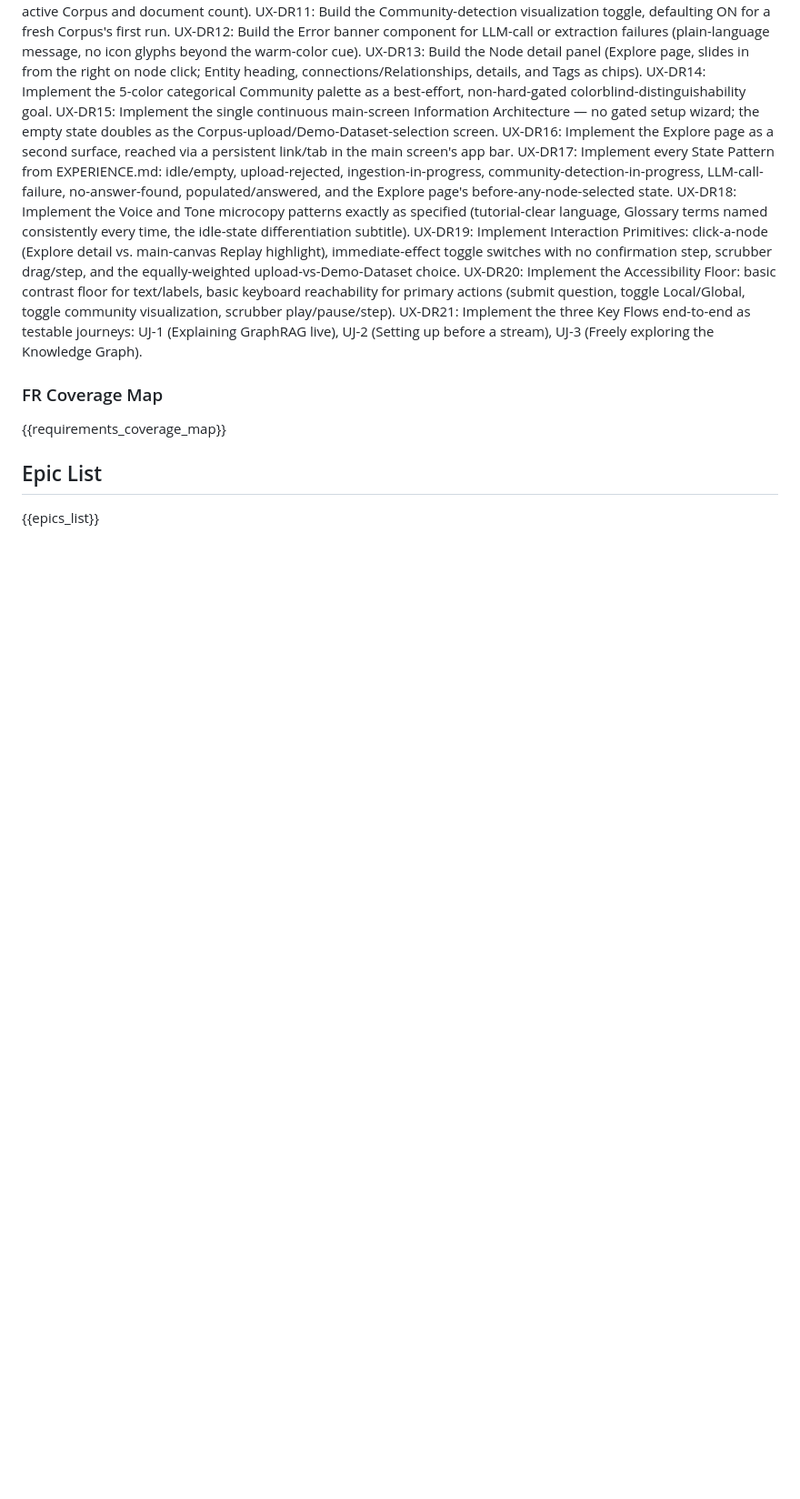
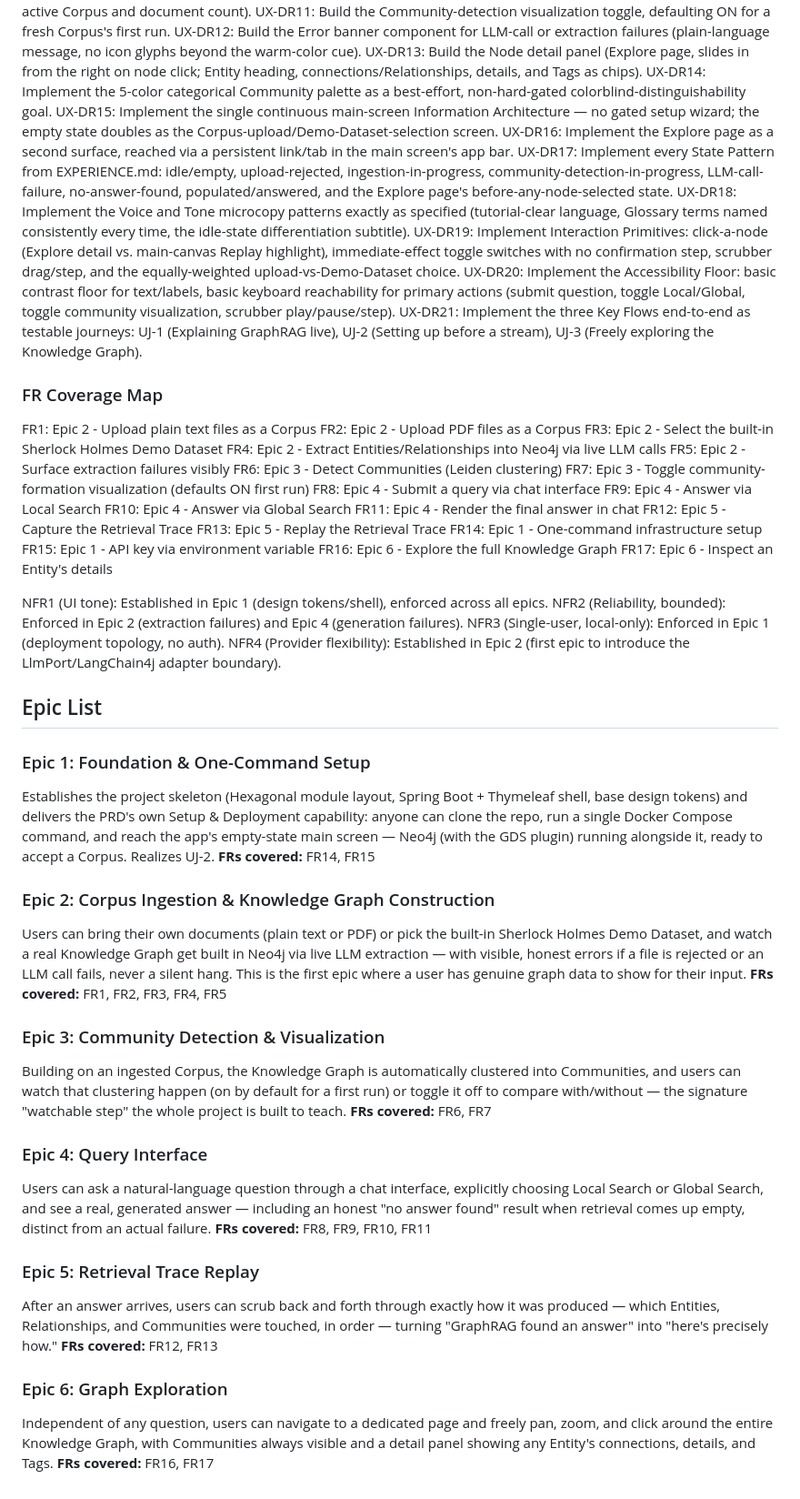
Before and after one commit to JohannesRabauer/graph-rag-visualisation, a Markdown page: _bmad-output/planning-artifacts/epics.md, the part around the change. Shown at 91% size. Drawn GitHub-style; blank space fills up the shorter version.

Commit message:
Propose epic structure for GraphRAG Lens
Organizes the 17 FRs into 6 user-value epics (Foundation & Setup,
Ingestion & KG Construction, Community Detection, Query Interface,
Retrieval Trace Replay, Graph Exploration), consolidating ingestion
and graph construction into one epic since they share the same core
flow and files. Adds the FR/NFR coverage map for review.

Co-Authored-By: Claude Sonnet 5 <noreply@anthropic.com>
Claude-Session: https://claude.ai/code/session_01EJtSYMEurJrFA5yqYuMx1r

```diff
--- a/_bmad-output/planning-artifacts/epics.md
+++ b/_bmad-output/planning-artifacts/epics.md
@@ -87,8 +87,51 @@ UX-DR21: Implement the three Key Flows end-to-end as testable journeys: UJ-1 (Ex
 
 ### FR Coverage Map
 
-{{requirements_coverage_map}}
+FR1: Epic 2 - Upload plain text files as a Corpus
+FR2: Epic 2 - Upload PDF files as a Corpus
+FR3: Epic 2 - Select the built-in Sherlock Holmes Demo Dataset
+FR4: Epic 2 - Extract Entities/Relationships into Neo4j via live LLM calls
+FR5: Epic 2 - Surface extraction failures visibly
+FR6: Epic 3 - Detect Communities (Leiden clustering)
+FR7: Epic 3 - Toggle community-formation visualization (defaults ON first run)
+FR8: Epic 4 - Submit a query via chat interface
+FR9: Epic 4 - Answer via Local Search
+FR10: Epic 4 - Answer via Global Search
+FR11: Epic 4 - Render the final answer in chat
+FR12: Epic 5 - Capture the Retrieval Trace
+FR13: Epic 5 - Replay the Retrieval Trace
+FR14: Epic 1 - One-command infrastructure setup
+FR15: Epic 1 - API key via environment variable
+FR16: Epic 6 - Explore the full Knowledge Graph
+FR17: Epic 6 - Inspect an Entity's details
+
+NFR1 (UI tone): Established in Epic 1 (design tokens/shell), enforced across all epics.
+NFR2 (Reliability, bounded): Enforced in Epic 2 (extraction failures) and Epic 4 (generation failures).
+NFR3 (Single-user, local-only): Enforced in Epic 1 (deployment topology, no auth).
+NFR4 (Provider flexibility): Established in Epic 2 (first epic to introduce the LlmPort/LangChain4j adapter boundary).
 
 ## Epic List
 
-{{epics_list}}
+### Epic 1: Foundation & One-Command Setup
+Establishes the project skeleton (Hexagonal module layout, Spring Boot + Thymeleaf shell, base design tokens) and delivers the PRD's own Setup & Deployment capability: anyone can clone the repo, run a single Docker Compose command, and reach the app's empty-state main screen — Neo4j (with the GDS plugin) running alongside it, ready to accept a Corpus. Realizes UJ-2.
+**FRs covered:** FR14, FR15
+
+### Epic 2: Corpus Ingestion & Knowledge Graph Construction
+Users can bring their own documents (plain text or PDF) or pick the built-in Sherlock Holmes Demo Dataset, and watch a real Knowledge Graph get built in Neo4j via live LLM extraction — with visible, honest errors if a file is rejected or an LLM call fails, never a silent hang. This is the first epic where a user has genuine graph data to show for their input.
+**FRs covered:** FR1, FR2, FR3, FR4, FR5
+
+### Epic 3: Community Detection & Visualization
+Building on an ingested Corpus, the Knowledge Graph is automatically clustered into Communities, and users can watch that clustering happen (on by default for a first run) or toggle it off to compare with/without — the signature "watchable step" the whole project is built to teach.
+**FRs covered:** FR6, FR7
+
+### Epic 4: Query Interface
+Users can ask a natural-language question through a chat interface, explicitly choosing Local Search or Global Search, and see a real, generated answer — including an honest "no answer found" result when retrieval comes up empty, distinct from an actual failure.
+**FRs covered:** FR8, FR9, FR10, FR11
+
+### Epic 5: Retrieval Trace Replay
+After an answer arrives, users can scrub back and forth through exactly how it was produced — which Entities, Relationships, and Communities were touched, in order — turning "GraphRAG found an answer" into "here's precisely how."
+**FRs covered:** FR12, FR13
+
+### Epic 6: Graph Exploration
+Independent of any question, users can navigate to a dedicated page and freely pan, zoom, and click around the entire Knowledge Graph, with Communities always visible and a detail panel showing any Entity's connections, details, and Tags.
+**FRs covered:** FR16, FR17
```
